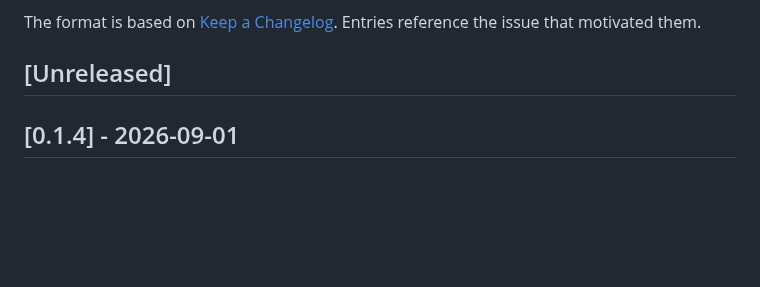
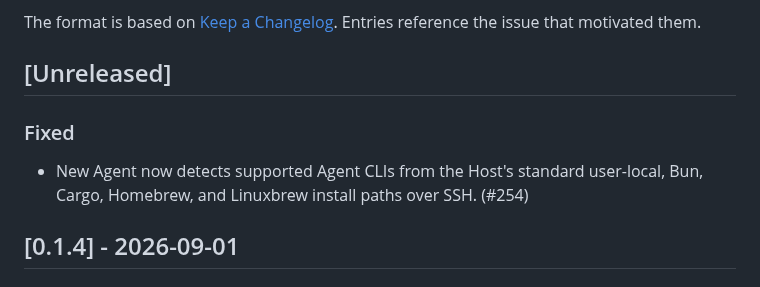
Before and after one commit to ZingerLittleBee/Heeler, a Markdown page: CHANGELOG.md, the part around the change. Drawn GitHub-style; blank space fills up the shorter version.

Commit message:
docs(changelog): record agent discovery PATH fix

```diff
--- a/CHANGELOG.md
+++ b/CHANGELOG.md
@@ -6,6 +6,12 @@ The format is based on [Keep a Changelog](https://keepachangelog.com/en/1.1.0/).
 Entries reference the issue that motivated them.
 
 ## [Unreleased]
+
+### Fixed
+
+- New Agent now detects supported Agent CLIs from the Host's standard
+  user-local, Bun, Cargo, Homebrew, and Linuxbrew install paths over SSH.
+  (#254)
 
 ## [0.1.4] - 2026-09-01
 
```
